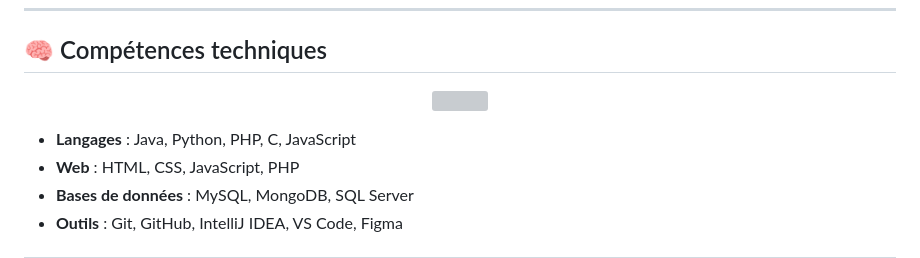
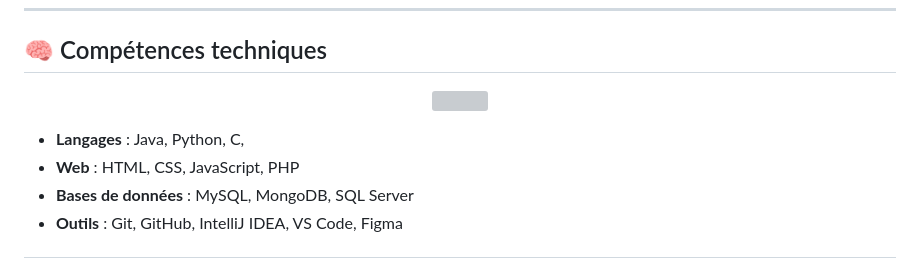
Before and after one commit to TiboTsr/Tibotsr, a Markdown page: README.md, the part around one of its changes. GitHub-like rendering; grey boxes are pictures that could not be loaded.

Commit message:
Revise technical skills in README
Updated the list of technical skills and reordered languages.

```diff
--- a/README.md
+++ b/README.md
@@ -57,6 +57,6 @@ Je prends le temps de réfléchir avant de coder, parce qu’un bon programme co
 </p>
 
-- **Langages** : Java, Python, PHP, C, JavaScript
+- **Langages** : Java, Python, C,
 - **Web** : HTML, CSS, JavaScript, PHP
 - **Bases de données** : MySQL, MongoDB, SQL Server
 - **Outils** : Git, GitHub, IntelliJ IDEA, VS Code, Figma
```
Also changed, not shown: other parts of README.md (+1 -1 lines).
